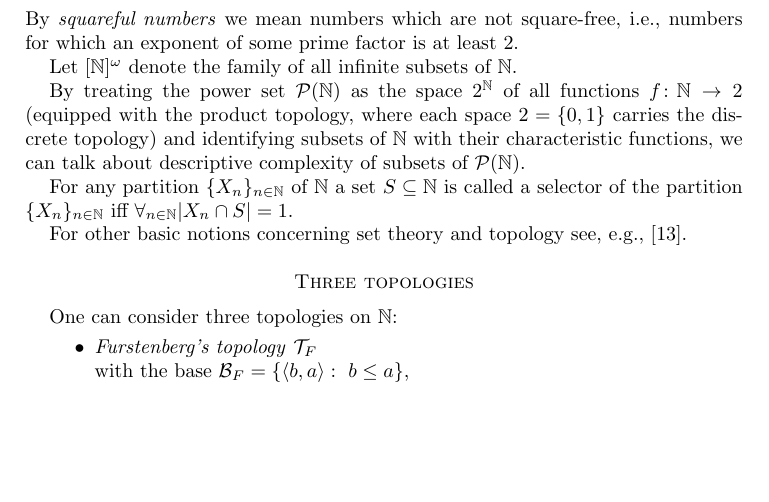
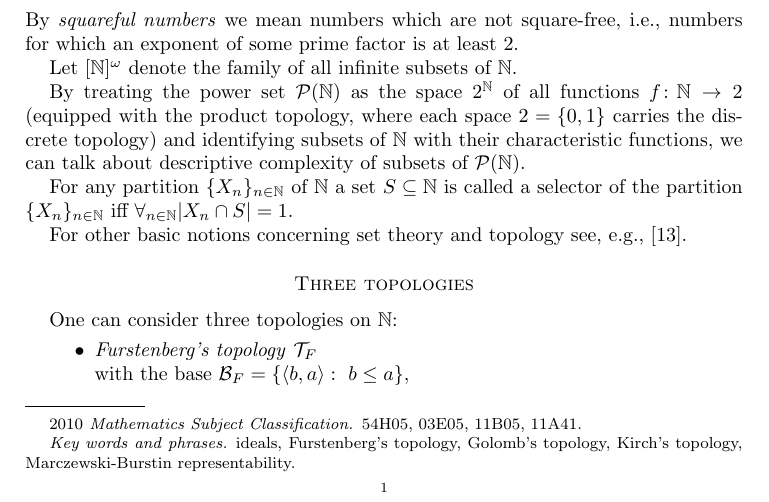
Before and after one commit to srod-prog-cwiczenia/NDW, a LaTeX paper (NWD.tex): part of page 1 of 15, cut so that both start at the same text, the shorter picture padded with empty space. Compiled offline with pdfLaTeX.

Commit message:
keywords, AMS classification i wyczyszczenie z nadmiarowych komentarzy. Wysylamy zrodlo do Redakcji.

```diff
--- a/NWD.tex
+++ b/NWD.tex
@@ -68,6 +68,9 @@
 \begin{abstract}
 We investigate the ideals of nowhere dense sets in three topologies on $\N$ (namely, the Furstenberg's, Golomb's, and Kirch's topology) related to arithmetic progressions. In particular, we explore relationships between these ideals, and show that each of them has a topological representation and cannot be extended to a summable ideal. Moreover, we study a related notion of Marczewski-Burstin countable representability.
 \end{abstract}
+\subjclass[2010]{54H05, 03E05, 11B05, 11A41}
+\keywords{ideals, Furstenberg's topology, Golomb's topology, Kirch's topology,
+Marczewski-Burstin representability}
 \maketitle
 
 
```
Also changed, not shown: NWD.tex (49 more changed lines).
